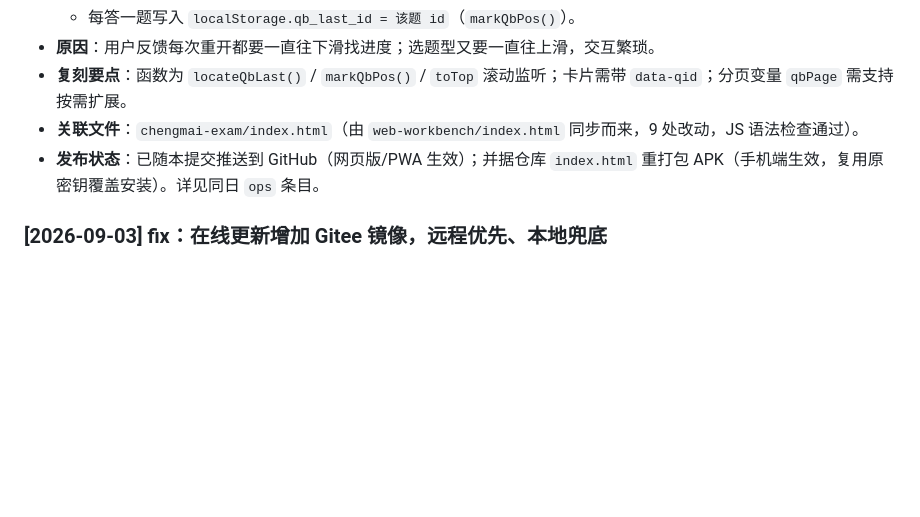
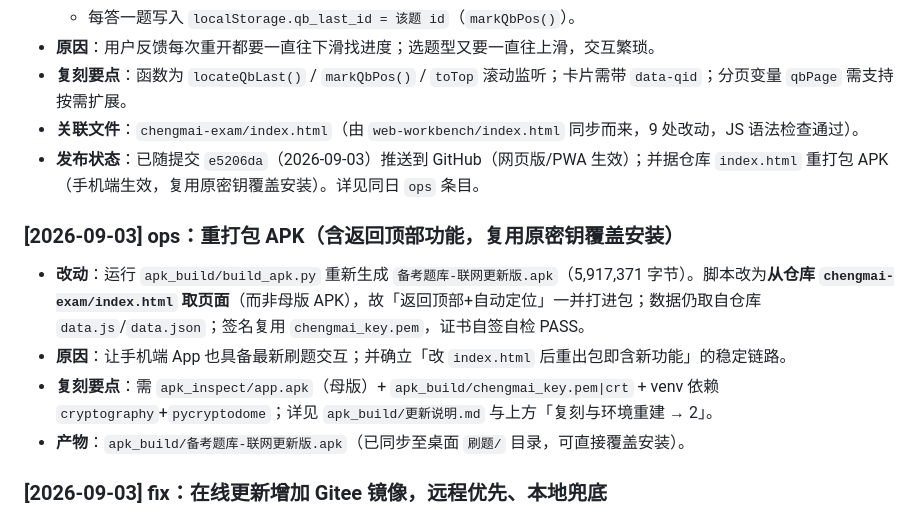
Before and after one commit to kong940/chengmai-exam, a Markdown page: CHANGELOG.md, the part around the change. Rendered like a GitHub page; blank space fills up the shorter version.

Commit message:
doc(changelog): 记录返回顶部功能发布与APK重打包

```diff
--- a/CHANGELOG.md
+++ b/CHANGELOG.md
@@ -73,7 +73,13 @@ git clone https://github.com/kong940/chengmai-exam.git
 - **原因**：用户反馈每次重开都要一直往下滑找进度；选题型又要一直往上滑，交互繁琐。
 - **复刻要点**：函数为 `locateQbLast()` / `markQbPos()` / `toTop` 滚动监听；卡片需带 `data-qid`；分页变量 `qbPage` 需支持按需扩展。
 - **关联文件**：`chengmai-exam/index.html`（由 `web-workbench/index.html` 同步而来，9 处改动，JS 语法检查通过）。
-- **发布状态**：已随本提交推送到 GitHub（网页版/PWA 生效）；并据仓库 `index.html` 重打包 APK（手机端生效，复用原密钥覆盖安装）。详见同日 `ops` 条目。
+- **发布状态**：已随提交 `e5206da`（2026-09-03）推送到 GitHub（网页版/PWA 生效）；并据仓库 `index.html` 重打包 APK（手机端生效，复用原密钥覆盖安装）。详见同日 `ops` 条目。
+
+### [2026-09-03] ops：重打包 APK（含返回顶部功能，复用原密钥覆盖安装）
+- **改动**：运行 `apk_build/build_apk.py` 重新生成 `备考题库-联网更新版.apk`（5,917,371 字节）。脚本改为**从仓库 `chengmai-exam/index.html` 取页面**（而非母版 APK），故「返回顶部+自动定位」一并打进包；数据仍取自仓库 `data.js`/`data.json`；签名复用 `chengmai_key.pem`，证书自签自检 PASS。
+- **原因**：让手机端 App 也具备最新刷题交互；并确立「改 `index.html` 后重出包即含新功能」的稳定链路。
+- **复刻要点**：需 `apk_inspect/app.apk`（母版）+ `apk_build/chengmai_key.pem|crt` + venv 依赖 `cryptography`+`pycryptodome`；详见 `apk_build/更新说明.md` 与上方「复刻与环境重建 → 2」。
+- **产物**：`apk_build/备考题库-联网更新版.apk`（已同步至桌面 `刷题/` 目录，可直接覆盖安装）。
 
 ### [2026-09-03] fix：在线更新增加 Gitee 镜像，远程优先、本地兜底
 - **改动**：`index.html` 的 `loadScriptData` 取数顺序改为
```
